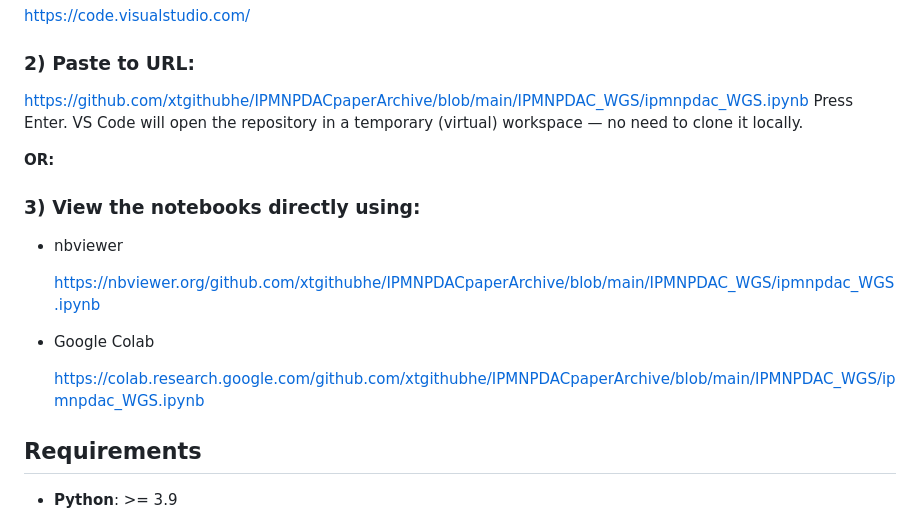
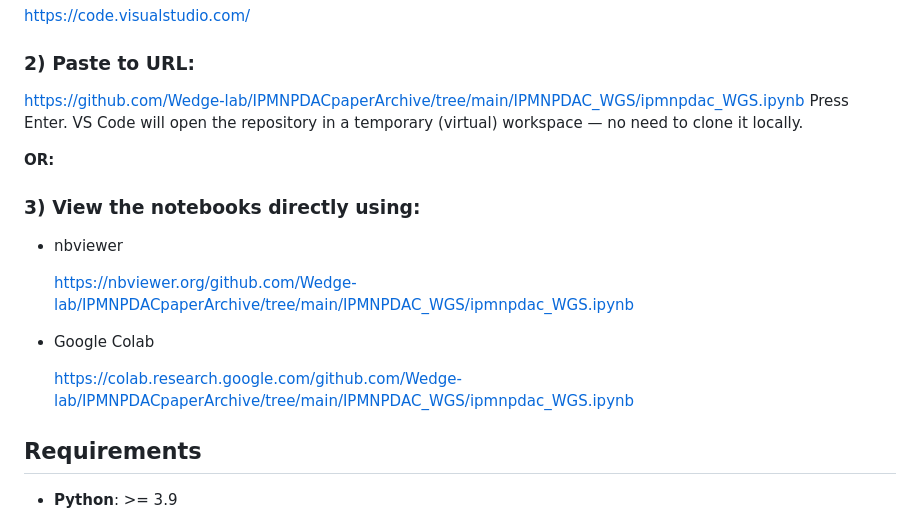
Before and after one commit to Wedge-lab/IPMNPDACpaperArchive, a Markdown page: README.md, the part around the change. Drawn GitHub-style.

```diff
--- a/README.md
+++ b/README.md
@@ -11,17 +11,17 @@ git clone git clone https://github.com/xtgithubhe/IPMNPDACpaperArchive/tree/main
 https://code.visualstudio.com/
 
 ### 2) Paste to URL:
-https://github.com/xtgithubhe/IPMNPDACpaperArchive/blob/main/IPMNPDAC_WGS/ipmnpdac_WGS.ipynb
+https://github.com/Wedge-lab/IPMNPDACpaperArchive/tree/main/IPMNPDAC_WGS/ipmnpdac_WGS.ipynb
 Press Enter. VS Code will open the repository in a temporary (virtual) workspace — no need to clone it locally.
 
 **OR:**
 ### 3) View the notebooks directly using:
 - nbviewer
 
-  https://nbviewer.org/github.com/xtgithubhe/IPMNPDACpaperArchive/blob/main/IPMNPDAC_WGS/ipmnpdac_WGS.ipynb
+  https://nbviewer.org/github.com/Wedge-lab/IPMNPDACpaperArchive/tree/main/IPMNPDAC_WGS/ipmnpdac_WGS.ipynb
 - Google Colab
 
-  https://colab.research.google.com/github.com/xtgithubhe/IPMNPDACpaperArchive/blob/main/IPMNPDAC_WGS/ipmnpdac_WGS.ipynb
+  https://colab.research.google.com/github.com/Wedge-lab/IPMNPDACpaperArchive/tree/main/IPMNPDAC_WGS/ipmnpdac_WGS.ipynb
 
 ## Requirements
 
```
